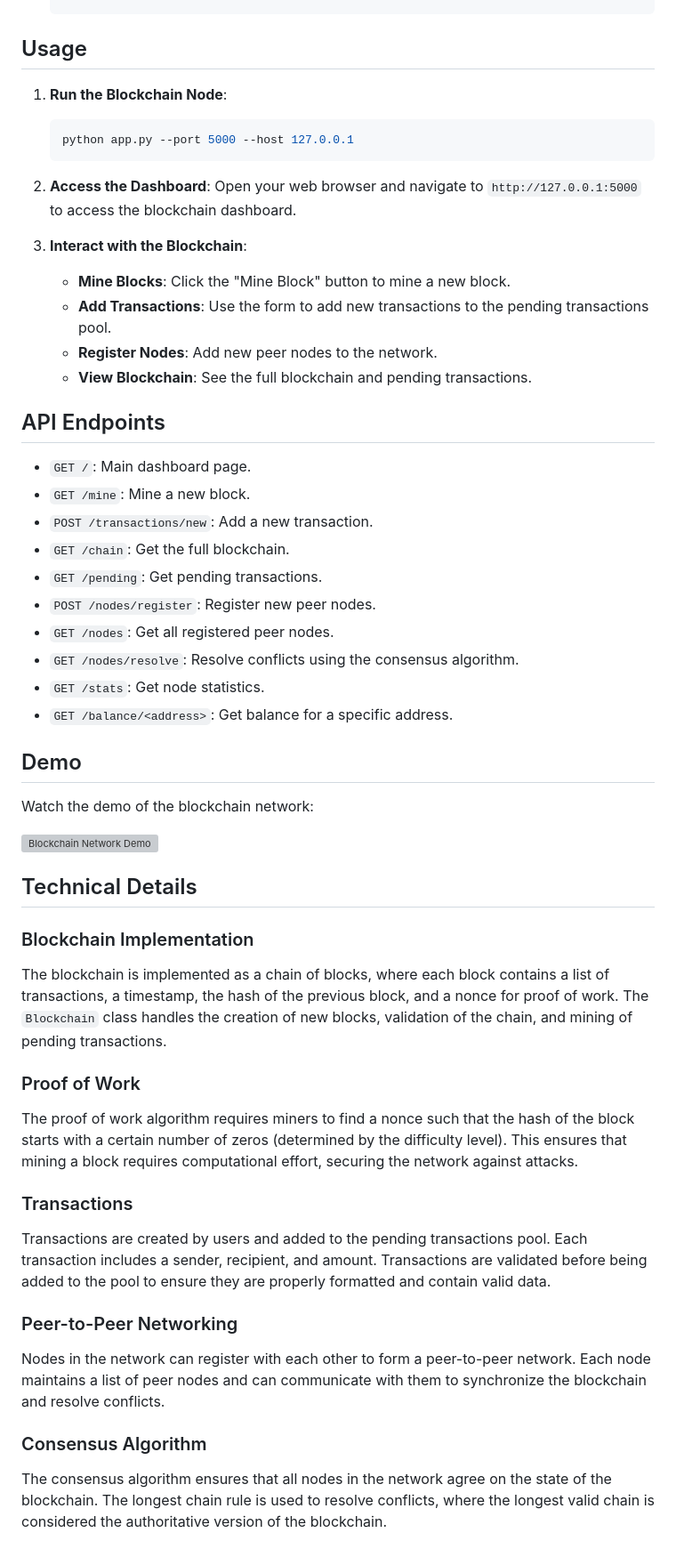
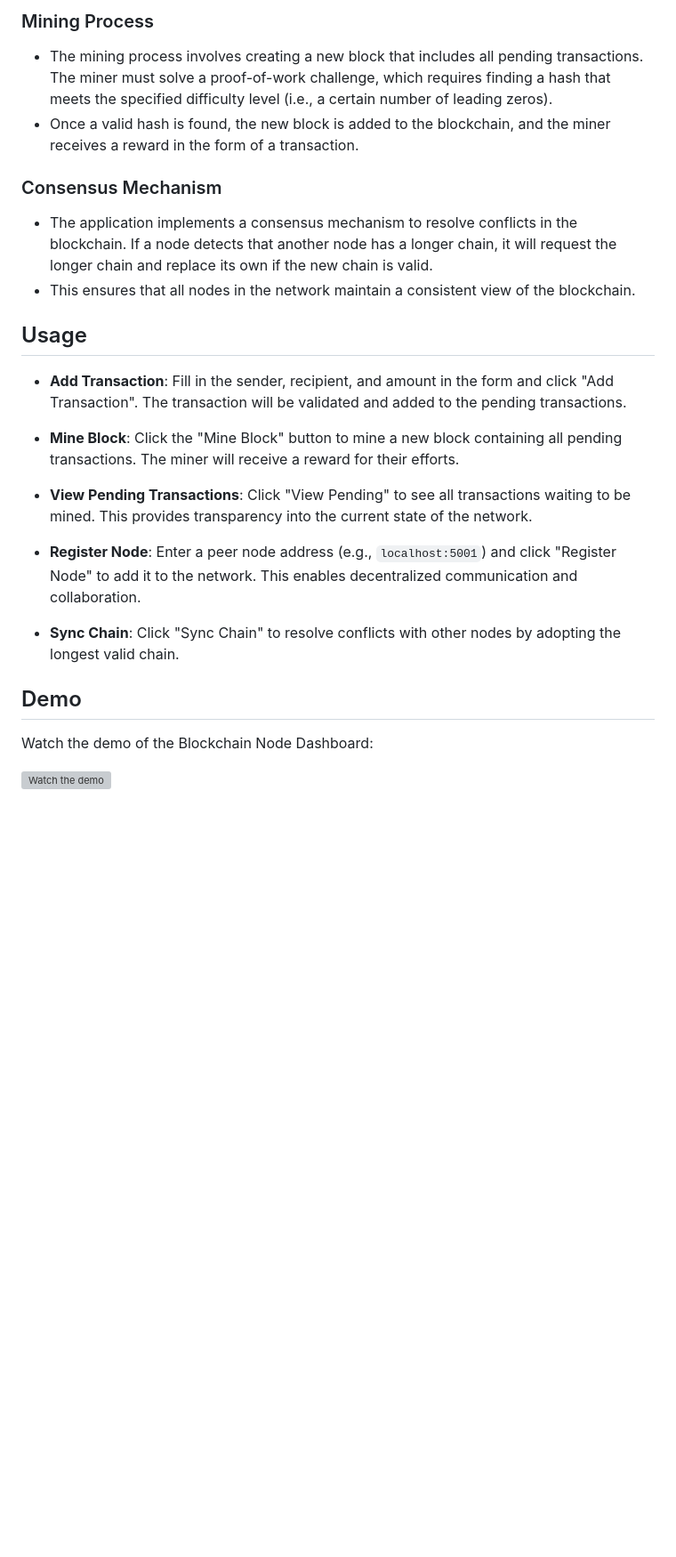
Before and after one commit to prasheetha53/blockchain-p2p-simulator, a Markdown page: README.md, the part around one of its changes. Shown at 89% size. Drawn GitHub-style; blank space fills up the shorter version; grey boxes are pictures that could not be loaded.

````diff
--- a/README.md
+++ b/README.md
@@ -49,56 +120,27 @@ BLOCKCHAIN-NETWORK/
+### Mining Process
+
+- The mining process involves creating a new block that includes all pending transactions. The miner must solve a proof-of-work challenge, which requires finding a hash that meets the specified difficulty level (i.e., a certain number of leading zeros).
+- Once a valid hash is found, the new block is added to the blockchain, and the miner receives a reward in the form of a transaction.
+
+### Consensus Mechanism
+
+- The application implements a consensus mechanism to resolve conflicts in the blockchain. If a node detects that another node has a longer chain, it will request the longer chain and replace its own if the new chain is valid.
+- This ensures that all nodes in the network maintain a consistent view of the blockchain.
+
 ## Usage
 
-1. **Run the Blockchain Node**:
-   ```bash
-   python app.py --port 5000 --host 127.0.0.1
-   ```
+- **Add Transaction**: Fill in the sender, recipient, and amount in the form and click "Add Transaction". The transaction will be validated and added to the pending transactions.
 
-2. **Access the Dashboard**:
-   Open your web browser and navigate to `http://127.0.0.1:5000` to access the blockchain dashboard.
+- **Mine Block**: Click the "Mine Block" button to mine a new block containing all pending transactions. The miner will receive a reward for their efforts.
 
-3. **Interact with the Blockchain**:
-   - **Mine Blocks**: Click the "Mine Block" button to mine a new block.
-   - **Add Transactions**: Use the form to add new transactions to the pending transactions pool.
-   - **Register Nodes**: Add new peer nodes to the network.
-   - **View Blockchain**: See the full blockchain and pending transactions.
+- **View Pending Transactions**: Click "View Pending" to see all transactions waiting to be mined. This provides transparency into the current state of the network.
 
-## API Endpoints
+- **Register Node**: Enter a peer node address (e.g., `localhost:5001`) and click "Register Node" to add it to the network. This enables decentralized communication and collaboration.
 
-- `GET /`: Main dashboard page.
-- `GET /mine`: Mine a new block.
-- `POST /transactions/new`: Add a new transaction.
-- `GET /chain`: Get the full blockchain.
-- `GET /pending`: Get pending transactions.
-- `POST /nodes/register`: Register new peer nodes.
-- `GET /nodes`: Get all registered peer nodes.
-- `GET /nodes/resolve`: Resolve conflicts using the consensus algorithm.
-- `GET /stats`: Get node statistics.
-- `GET /balance/<address>`: Get balance for a specific address.
+- **Sync Chain**: Click "Sync Chain" to resolve conflicts with other nodes by adopting the longest valid chain.
 
 ## Demo
 
-Watch the demo of the blockchain network:
+Watch the demo of the Blockchain Node Dashboard:
 
-[![Blockchain Network Demo](https://img.youtube.com/vi/H2M96z8Mo2o/0.jpg)](https://www.youtube.com/watch?v=H2M96z8Mo2o)
-
-## Technical Details
-
-### Blockchain Implementation
-
-The blockchain is implemented as a chain of blocks, where each block contains a list of transactions, a timestamp, the hash of the previous block, and a nonce for proof of work. The `Blockchain` class handles the creation of new blocks, validation of the chain, and mining of pending transactions.
-
-### Proof of Work
-
-The proof of work algorithm requires miners to find a nonce such that the hash of the block starts with a certain number of zeros (determined by the difficulty level). This ensures that mining a block requires computational effort, securing the network against attacks.
-
-### Transactions
-
-Transactions are created by users and added to the pending transactions pool. Each transaction includes a sender, recipient, and amount. Transactions are validated before being added to the pool to ensure they are properly formatted and contain valid data.
-
-### Peer-to-Peer Networking
-
-Nodes in the network can register with each other to form a peer-to-peer network. Each node maintains a list of peer nodes and can communicate with them to synchronize the blockchain and resolve conflicts.
-
-### Consensus Algorithm
-
-The consensus algorithm ensures that all nodes in the network agree on the state of the blockchain. The longest chain rule is used to resolve conflicts, where the longest valid chain is considered the authoritative version of the blockchain.
+[![Watch the demo](https://img.youtube.com/vi/H2M96z8Mo2o/0.jpg)](https://youtu.be/H2M96z8Mo2o?si=0yRezApP99jmSD6Y)
````
Also changed, not shown: other parts of README.md (+94 -23 lines).
